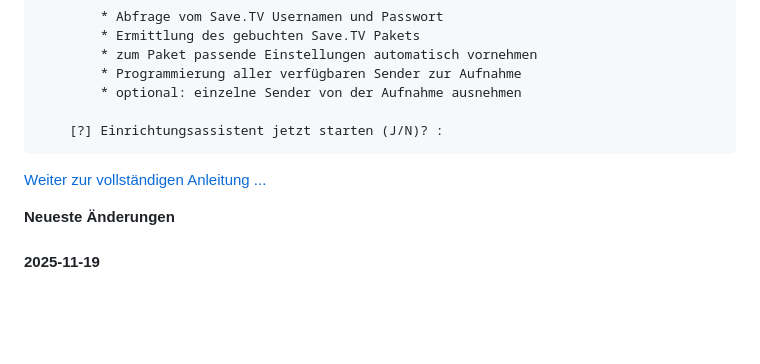
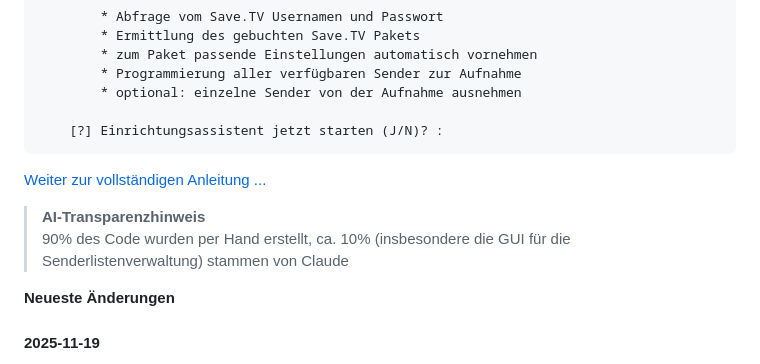
Before and after one commit to einstweilen/stv-catchall, a Markdown page: README.md, the part around the change. Rendered like a GitHub page; blank space fills up the shorter version.

Commit message:
Update README mit AI-Transparenzhinweis
ca. 10% (insbesondere die GUI für die Senderlistenverwaltung) stammen von Claude

```diff
--- a/README.md
+++ b/README.md
@@ -55,6 +55,8 @@ Nach dem Download das Skript mit `# ./stvcatchall.sh` starten. Das Skript führt
 
 [Weiter zur vollständigen Anleitung ...](README-ext.md#table-of-contents)
 
+> **AI-Transparenzhinweis**<br>90% des Code wurden per Hand erstellt, ca. 10% (insbesondere die GUI für die Senderlistenverwaltung) stammen von Claude
+
 **Neueste Änderungen**
 #### 2025-11-19
   * Ersteinrichtung vereinfacht
```
